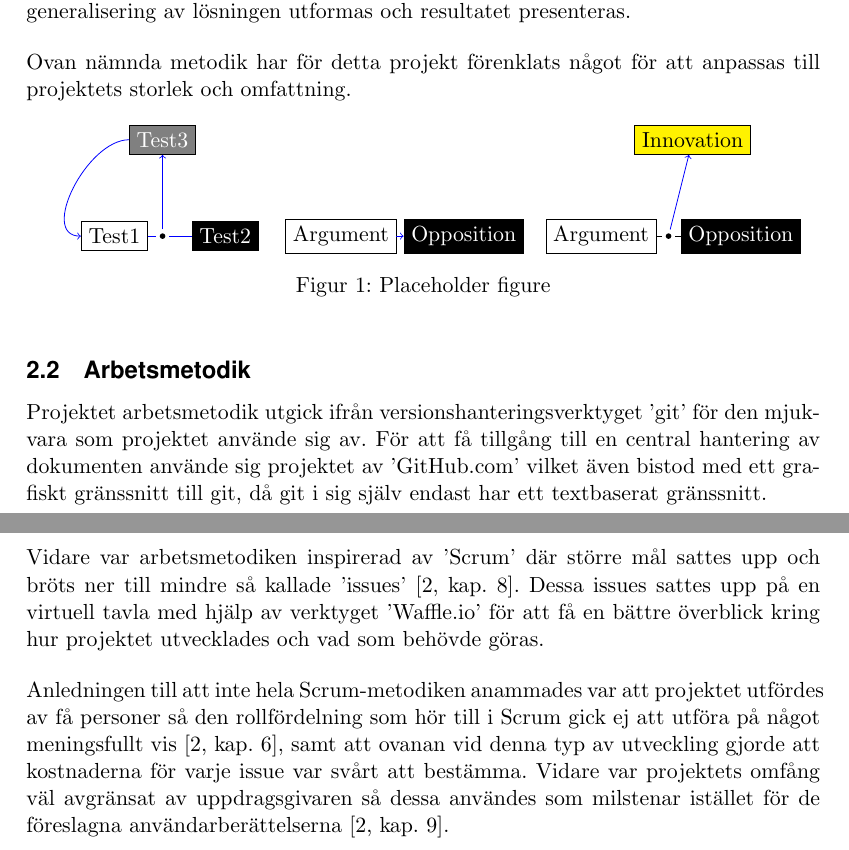
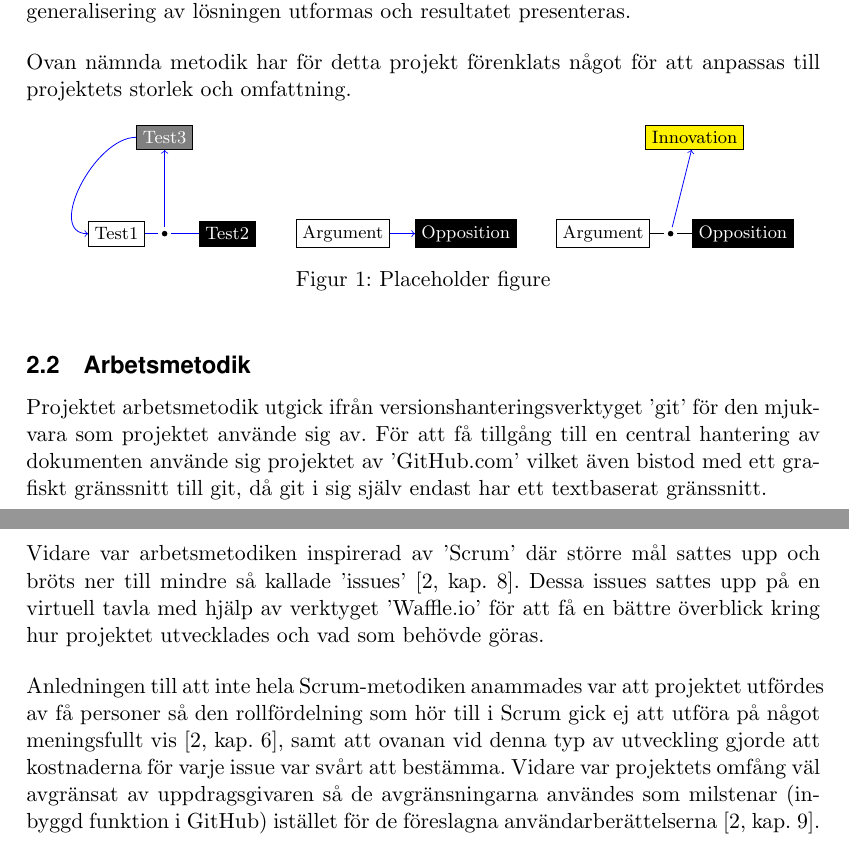
Before and after one commit to MrAkergren/calibration, a LaTeX thesis (doc/tex/thesis/thesis.tex, which reads doc/tex/thesis/metod.tex): two parts of pages 7 and 8 of 13, joined at a grey line, cut so that both start at the same text. Compiled offline with pdfLaTeX.

Commit message:
changed fontsize in fig, some small change in text

```diff
--- a/doc/tex/thesis/metod.tex
+++ b/doc/tex/thesis/metod.tex
@@ -12,10 +12,9 @@
     	Ovan nämnda metodik har för detta projekt förenklats något för att anpassas till projektets storlek och omfattning.
 
         \begin{figure}[hbt]
-
-            \center
-
+            \centering
             \begin{tikzpicture}[scale=0.85]
+                \footnotesize
                 % Dialectics
                 \node[draw] (Test1) at (-1,0) {Test1};
                 \node[draw,fill=black,text=white] (Test2) at (1.3,0) {Test2};
@@ -64,7 +63,7 @@
 
         Vidare var arbetsmetodiken inspirerad av 'Scrum' där större mål sattes upp och bröts ner till mindre så kallade 'issues' \cite[kap.~8]{scrum}. Dessa issues sattes upp på en virtuell tavla med hjälp av verktyget 'Waffle.io' för att få en bättre överblick kring hur projektet utvecklades och vad som behövde göras. \bigskip
 
-        Anledningen till att inte hela Scrum-metodiken anammades var att projektet utfördes av få personer så den rollfördelning som hör till i Scrum gick ej att utföra på något meningsfullt vis \cite[kap.~6]{scrum}, samt att ovanan vid denna typ av utveckling gjorde att kostnaderna för varje issue var svårt att bestämma. Vidare var projektets omfång väl avgränsat av uppdrags\-givaren så dessa användes som milstenar istället för de föreslagna användarberättelserna \cite[kap.~9]{scrum}.
+        Anledningen till att inte hela Scrum-metodiken anammades var att projektet utfördes av få personer så den rollfördelning som hör till i Scrum gick ej att utföra på något meningsfullt vis \cite[kap.~6]{scrum}, samt att ovanan vid denna typ av utveckling gjorde att kostnaderna för varje issue var svårt att bestämma. Vidare var projektets omfång väl avgränsat av uppdrags\-givaren så de avgränsningarna användes som milstenar (inbyggd funktion i GitHub) istället för de föreslagna användarberättelserna \cite[kap.~9]{scrum}.
 
     % subsection arbetsmetodik (end)
 % section metod (end)
```
Lines whose indentation alone changed are shown as unchanged.
